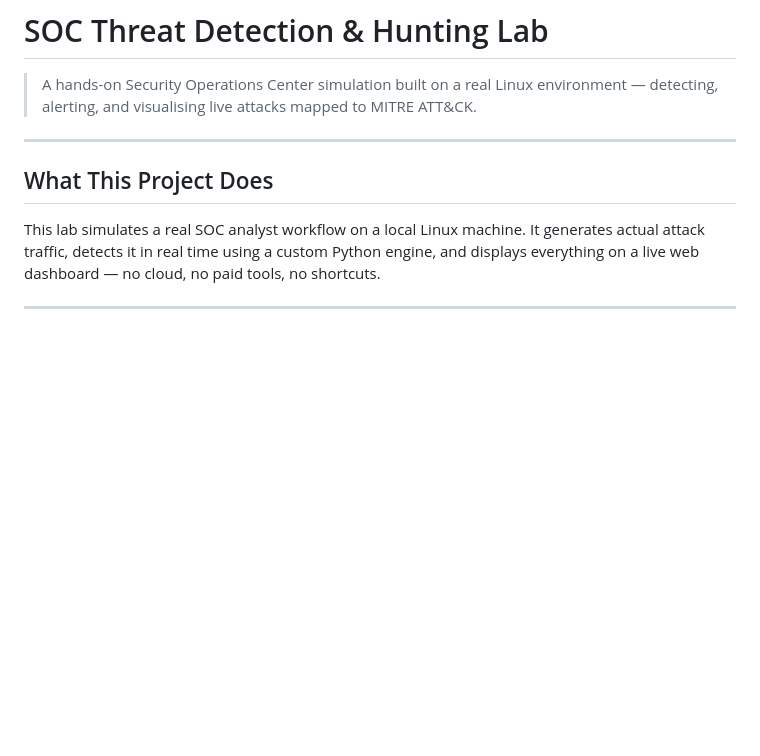
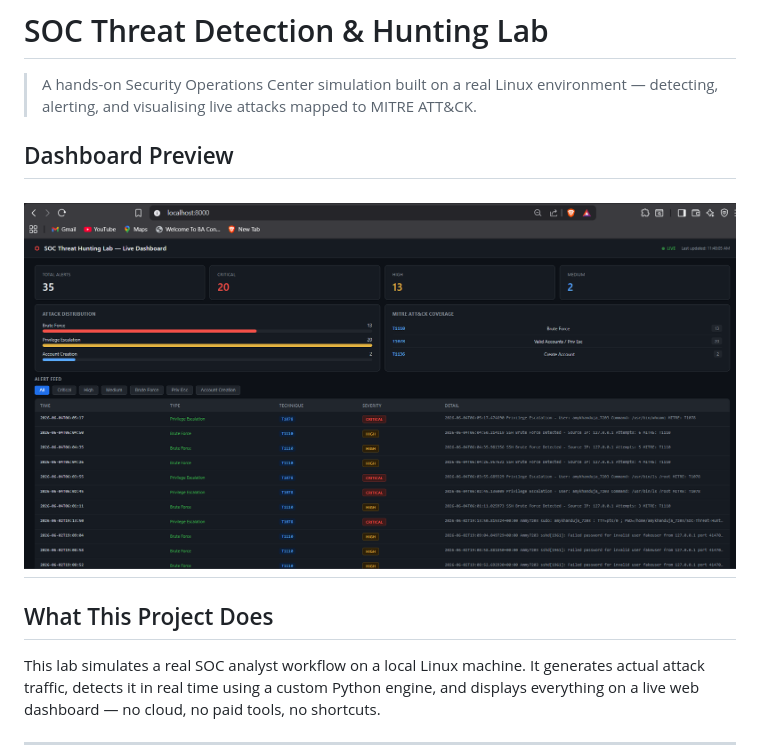
Before and after one commit to Amykhanduja/SOC-Threat-Hunting-Lab, a Markdown page: README.md, the part around the change. Drawn GitHub-style; blank space fills up the shorter version.

Commit message:
Include dashboard preview in README
Add dashboard preview section with image.

```diff
--- a/README.md
+++ b/README.md
@@ -1,7 +1,8 @@
 # SOC Threat Detection & Hunting Lab
 
 > A hands-on Security Operations Center simulation built on a real Linux environment — detecting, alerting, and visualising live attacks mapped to MITRE ATT&CK.
-
+## Dashboard Preview
+![SOC Dashboard](screenshots/dshboard.png)
 ---
 
 ## What This Project Does
```
